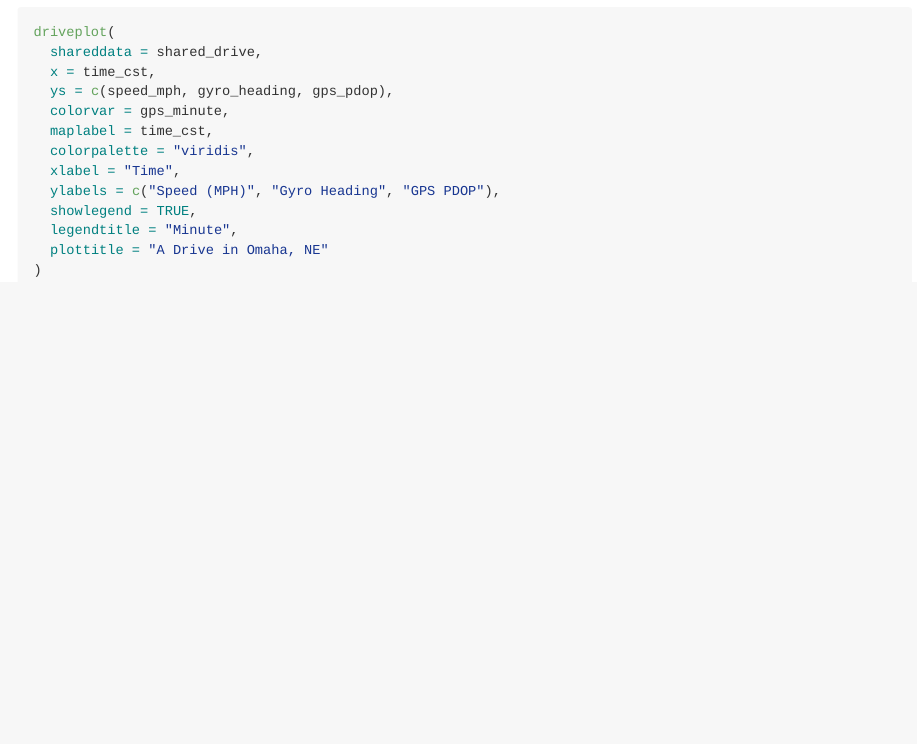
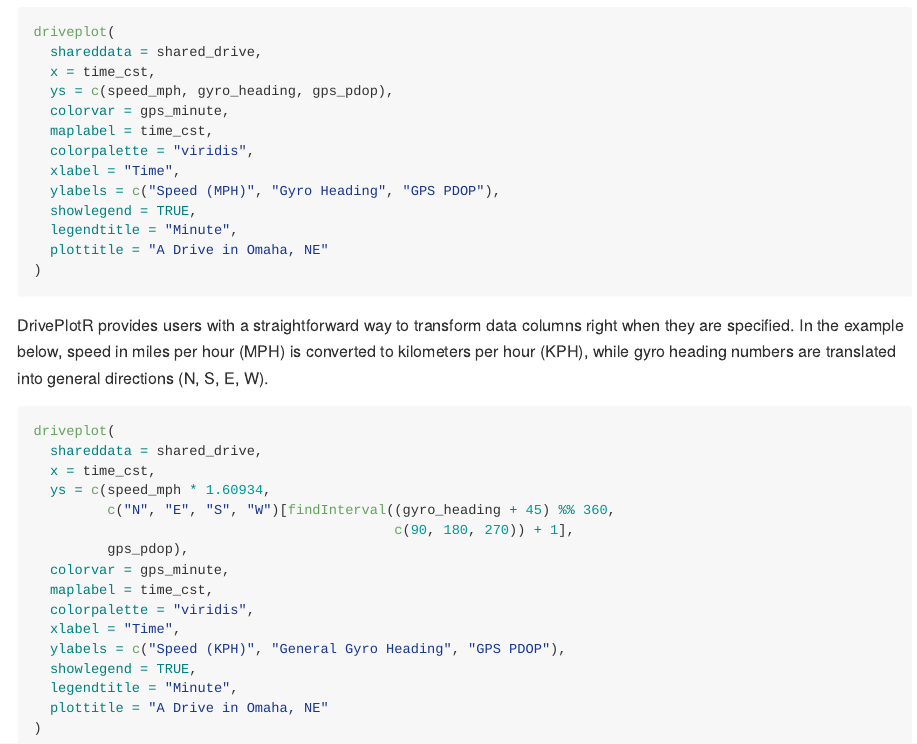
Before and after one commit to hardtme/DrivePlotR, an R Markdown document (README.Rmd): the page in a window 1100 px wide, from 1440 px down. The pictures show the output file README.md that the author committed with the source, drawn offline in the style of GitHub; badge pictures from the web are left out.

Commit message:
Add an example with direct transformations.

````diff
--- a/README.Rmd
+++ b/README.Rmd
@@ -92,3 +92,26 @@ driveplot(
   plottitle = "A Drive in Omaha, NE"
 )
 ```
+
+<!-- Delete?-->
+
+DrivePlotR provides users with a straightforward way to transform data columns right when they are specified. In the example below, speed in miles per hour (MPH) is converted to kilometers per hour (KPH), while gyro heading numbers are translated into general directions (N, S, E, W).
+
+```{r transformation, eval = FALSE}
+driveplot(
+  shareddata = shared_drive,
+  x = time_cst,
+  ys = c(speed_mph * 1.60934,
+         c("N", "E", "S", "W")[findInterval((gyro_heading + 45) %% 360,
+                                            c(90, 180, 270)) + 1],
+         gps_pdop),
+  colorvar = gps_minute,
+  maplabel = time_cst,
+  colorpalette = "viridis",
+  xlabel = "Time",
+  ylabels = c("Speed (KPH)", "General Gyro Heading", "GPS PDOP"),
+  showlegend = TRUE,
+  legendtitle = "Minute",
+  plottitle = "A Drive in Omaha, NE"
+)
+```
````
Also changed, not shown: README.md.
